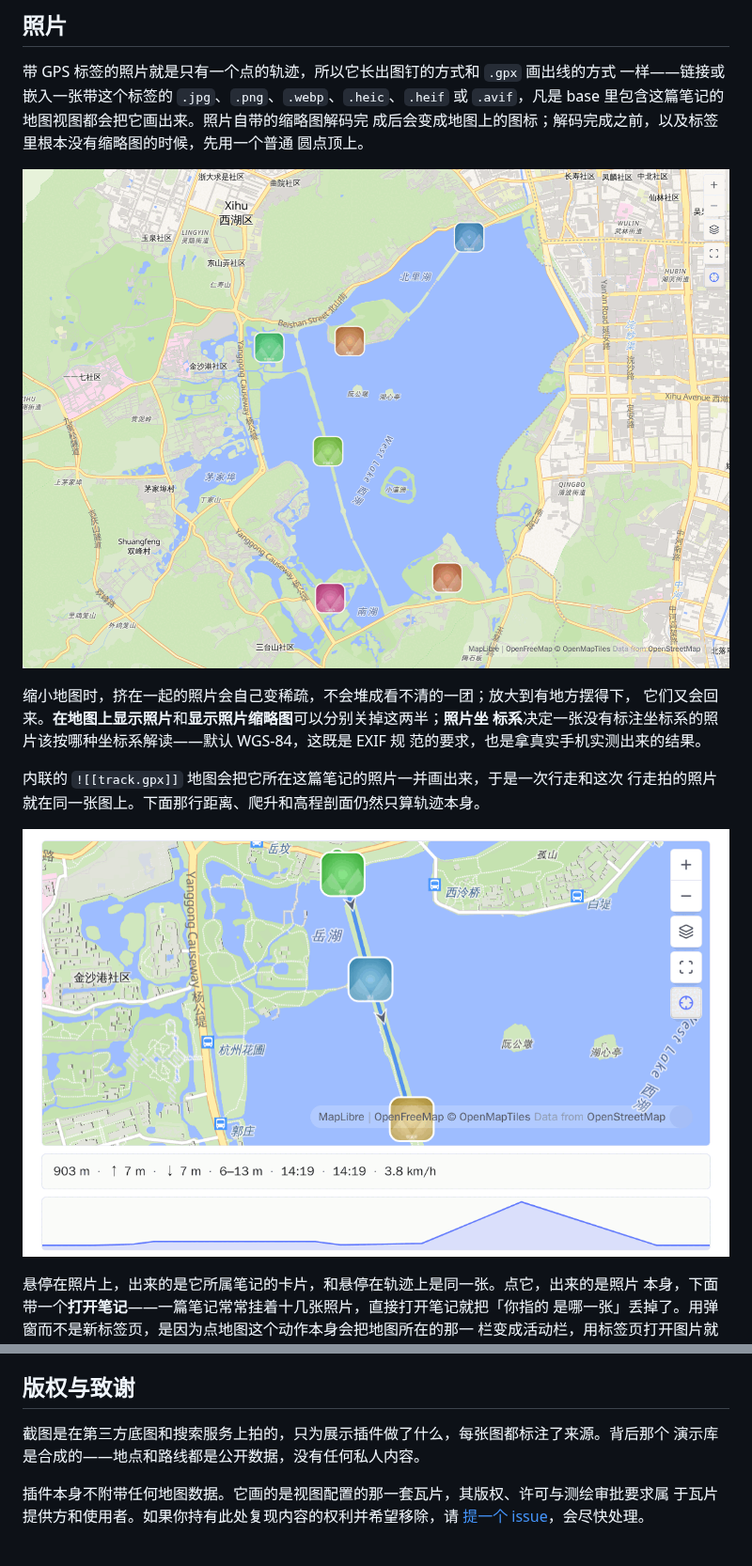
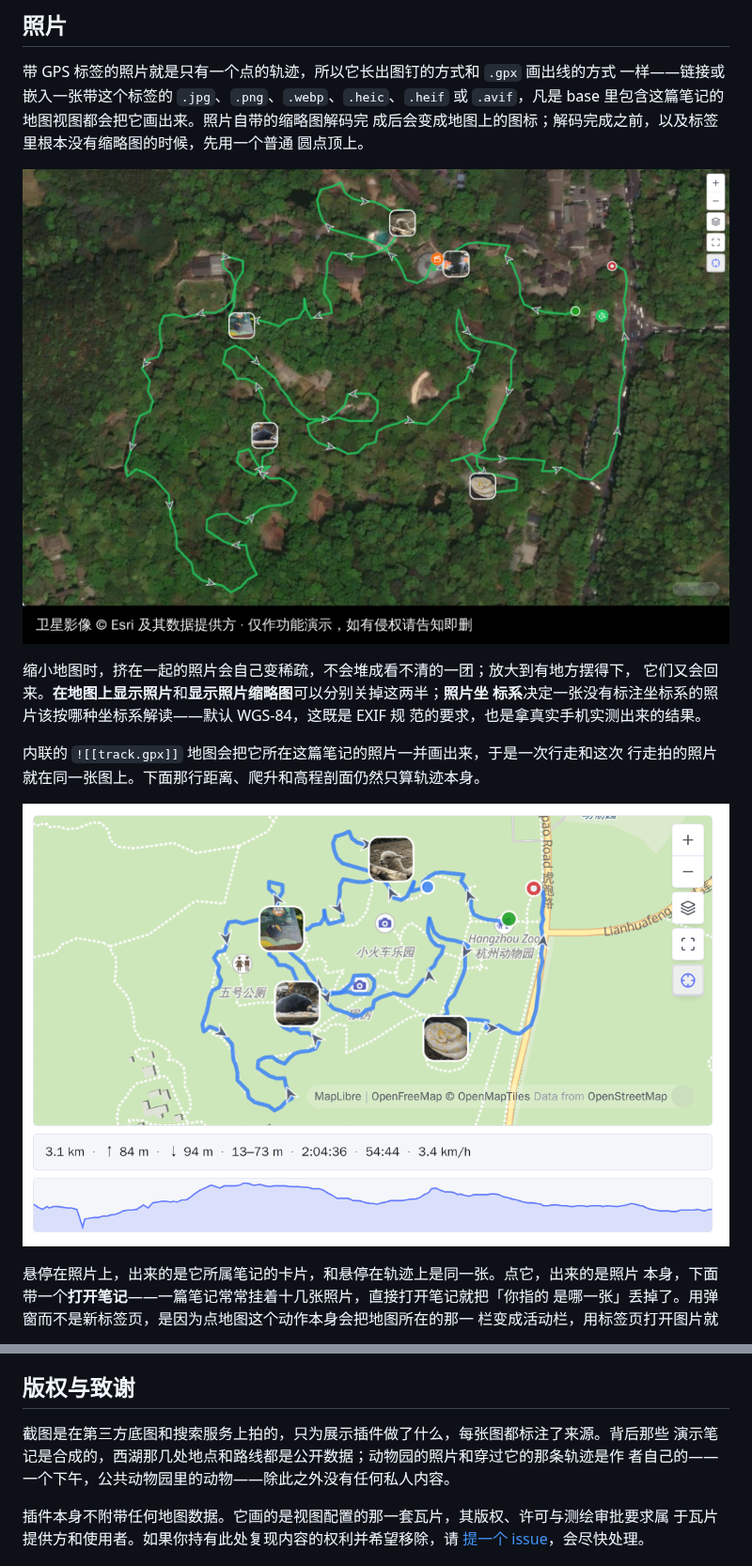
Before and after one commit to Jin1c-3/obsidian-advanced-maps, a Markdown page: README.zh-CN.md, 2 parts joined by grey strips. Shown at 94% size. GitHub-like rendering; pictures changed too: docs/photo-embed.png, docs/photo-map.jpg (added), docs/photo-map.png (deleted).

```diff
--- a/README.zh-CN.md
+++ b/README.zh-CN.md
@@ -62,7 +63,7 @@ Obsidian 1.13.1 或更新版本，启用 **Bases**，并装上第一方的 **Map
 成后会变成地图上的图标；解码完成之前，以及标签里根本没有缩略图的时候，先用一个普通
 圆点顶上。
 
-![西湖边的六张照片，每一张都用自己的缩略图画在 EXIF 标注的坐标上——这几篇笔记自己都没有坐标属性](docs/photo-map.png)
+![页首那次动物园行走换成卫星影像：笔记自己只有一个坐标，它的五张照片各自按 EXIF 记下的位置画成自己的缩略图](docs/photo-map.jpg)
 
 缩小地图时，挤在一起的照片会自己变稀疏，不会堆成看不清的一团；放大到有地方摆得下，
 它们又会回来。**在地图上显示照片**和**显示照片缩略图**可以分别关掉这两半；**照片坐
@@ -277,8 +278,9 @@ _从坐标填写地名_ 读笔记的坐标属性，把地址写回**地名属性
 
 ## 版权与致谢
 
-截图是在第三方底图和搜索服务上拍的，只为展示插件做了什么，每张图都标注了来源。背后那个
-演示库是合成的——地点和路线都是公开数据，没有任何私人内容。
+截图是在第三方底图和搜索服务上拍的，只为展示插件做了什么，每张图都标注了来源。背后那些
+演示笔记是合成的，西湖那几处地点和路线都是公开数据；动物园的照片和穿过它的那条轨迹是作
+者自己的——一个下午，公共动物园里的动物——除此之外没有任何私人内容。
 
 插件本身不附带任何地图数据。它画的是视图配置的那一套瓦片，其版权、许可与测绘审批要求属
 于瓦片提供方和使用者。如果你持有此处复现内容的权利并希望移除，请
```
Also changed, not shown: other parts of README.zh-CN.md (+7 -6 lines), CHANGELOG.md (+8 -0 lines), README.md (+12 -11 lines), docs/map-view.png, docs/photo-popup.jpg (added), docs/photo-popup.png (deleted), 1 other file.
